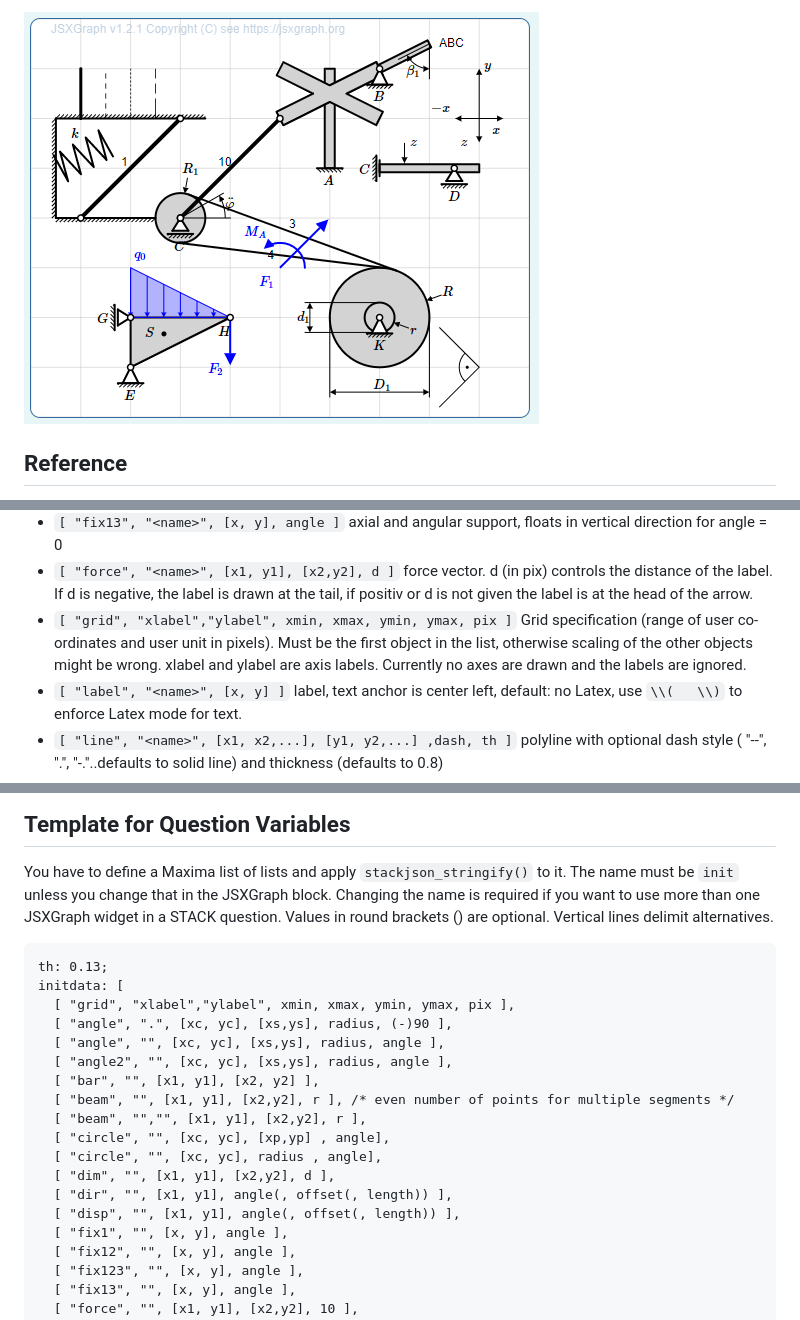
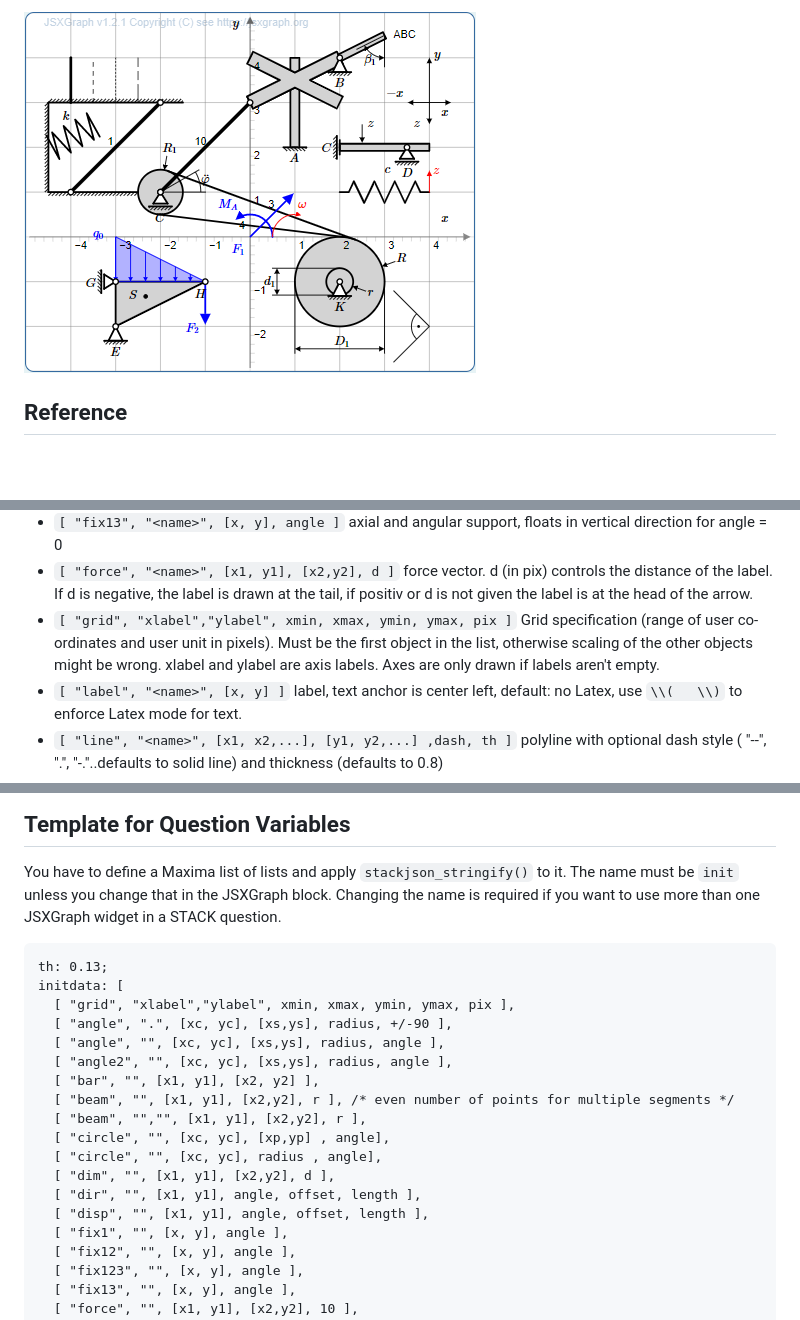
Before and after one commit to mkraska/meclib, a Markdown page: README.md, 3 parts joined by grey strips. Drawn GitHub-style; pictures changed too: demo2.png; blank space fills up the shorter version.

Commit message:
Add axes function to "grid"
Add axes function to "grid"
Update demo question
Add link to jsfiddle

````diff
--- a/README.md
+++ b/README.md
@@ -36,7 +37,7 @@ All co-ordinates and lengths are in user units as specified with `"grid"`, angle
 <li><code>[ "fix123", "&lt;name&gt;", [x, y], angle ]</code> built-in support, prevents translation and rotation.</li>
 <li><code>[ "fix13", "&lt;name&gt;", [x, y], angle ]</code> axial and angular support, floats in vertical direction for angle = 0</li>
 <li><code>[ "force", "&lt;name&gt;", [x1, y1], [x2,y2], d ]</code> force vector. d (in pix) controls the distance of the label. If d is negative, the label is drawn at the tail, if positiv or d is not given the label is at the head of the arrow.</li>
-<li><code>[ "grid", "xlabel","ylabel", xmin, xmax, ymin, ymax, pix ]</code> Grid specification (range of user co-ordinates and user unit in pixels). Must be the first object in the list, otherwise scaling of the other objects might be wrong. xlabel and ylabel are axis labels. Currently no axes are drawn and the labels are ignored.</li>
+<li><code>[ "grid", "xlabel","ylabel", xmin, xmax, ymin, ymax, pix ]</code> Grid specification (range of user co-ordinates and user unit in pixels). Must be the first object in the list, otherwise scaling of the other objects might be wrong. xlabel and ylabel are axis labels. Axes are only drawn if labels aren't empty.</li>
 <li><code>[ "label", "&lt;name&gt;", [x, y] ]</code> label, text anchor is center left, default: no Latex, use <code>\<span class="nolink">\(   \\)</span></code> to enforce Latex mode for text.</li>
 <li><code>[ "line", "&lt;name&gt;", [x1, x2,...], [y1, y2,...] ,dash, th ]</code>  polyline with optional dash style ( "--", ".", "-."..defaults to solid line) and thickness (defaults to 0.8)</li>
 <li><code>[ "moment", "&lt;name&gt;", [x1, y1], [x2,y2], [x3,y3] ]</code>Moment arrow specified by center point, tail point (defines start angle and radius) and label point (defines end angle and radial label position. Orientation is such that the angle is less then 180° (shortest arc from start angle to end angle).</li>
@@ -74,13 +74,13 @@ Usually, there is no need to edit the block.
 ## Template for Question Variables
 
 You have to define a Maxima list of lists and apply `stackjson_stringify()` to it. The name must be `init` unless you change that in the JSXGraph block.
-Changing the name is required if you want to use more than one JSXGraph widget in a STACK question. Values in round brackets () are optional. Vertical lines delimit alternatives.
+Changing the name is required if you want to use more than one JSXGraph widget in a STACK question.
 
 ```
 th: 0.13;
 initdata: [
   [ "grid", "xlabel","ylabel", xmin, xmax, ymin, ymax, pix ],
-  [ "angle", ".", [xc, yc], [xs,ys], radius, (-)90 ],
+  [ "angle", ".", [xc, yc], [xs,ys], radius, +/-90 ],
   [ "angle", "", [xc, yc], [xs,ys], radius, angle ],
   [ "angle2", "", [xc, yc], [xs,ys], radius, angle ],
   [ "bar", "", [x1, y1], [x2, y2] ],
@@ -89,8 +89,8 @@ initdata: [
   [ "circle", "", [xc, yc], [xp,yp] , angle],
   [ "circle", "", [xc, yc], radius , angle],
   [ "dim", "", [x1, y1], [x2,y2], d ],
-  [ "dir", "", [x1, y1], angle(, offset(, length)) ],
-  [ "disp", "", [x1, y1], angle(, offset(, length)) ],
+  [ "dir", "", [x1, y1], angle, offset, length ],
+  [ "disp", "", [x1, y1], angle, offset, length ],
   [ "fix1", "", [x, y], angle ],
   [ "fix12", "", [x, y], angle ],
   [ "fix123", "", [x, y], angle ],
````
Also changed, not shown: other parts of README.md (+2 -2 lines), 3 other files.
